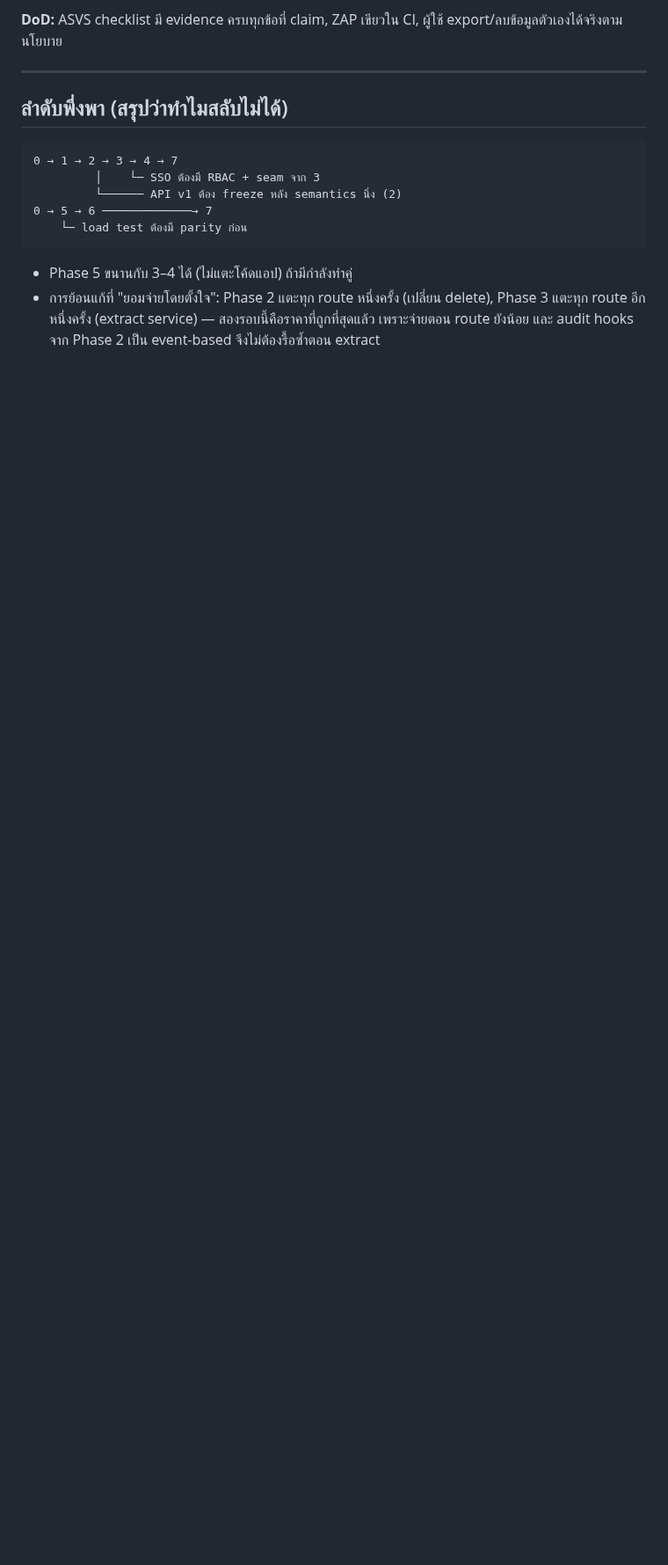
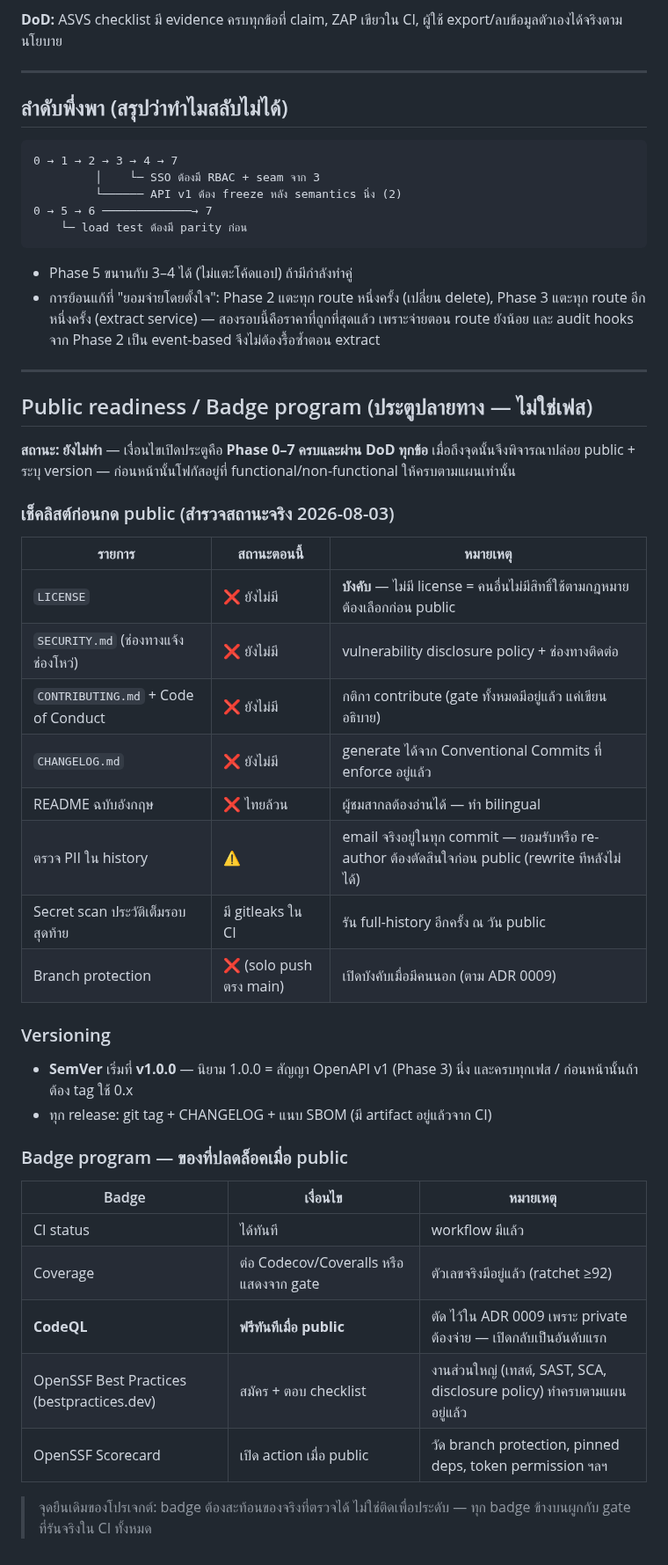
Before and after one commit to sayam/flask-todolist, a Markdown page: docs/ROADMAP.md, the part around the change. Shown at 88% size. Drawn GitHub-style; blank space fills up the shorter version.

Commit message:
docs(roadmap): add public readiness / badge program gate
ประตูปลายทางหลังครบ Phase 0-7 — ไม่ใช่เฟสใหม่ ตอนนี้ยังโฟกัส
functional/non-functional ตามแผนเท่านั้น

สำรวจสถานะจริงประกอบ: ยังไม่มี LICENSE/SECURITY.md/CONTRIBUTING/
CHANGELOG/README อังกฤษ, email จริงอยู่ในทุก commit (ต้องตัดสินใจ
ก่อน public เพราะ rewrite ทีหลังไม่ได้), branch protection ยังปิด

Versioning: SemVer เริ่ม v1.0.0 เมื่อสัญญา API v1 นิ่ง + ครบทุกเฟส
Badge: CI/coverage/CodeQL (ฟรีเมื่อ public — เปิดกลับตาม ADR 0009)/
OpenSSF Best Practices/Scorecard — ทุกตัวผูกกับ gate ที่รันจริง

Co-Authored-By: Claude Fable 5 <noreply@anthropic.com>

```diff
--- a/docs/ROADMAP.md
+++ b/docs/ROADMAP.md
@@ -314,3 +314,43 @@ app รัน ≥2 replica พฤติกรรมถูกต้อง (rate l
   Phase 3 แตะทุก route อีกหนึ่งครั้ง (extract service) — สองรอบนี้คือราคาที่ถูกที่สุดแล้ว
   เพราะจ่ายตอน route ยังน้อย และ audit hooks จาก Phase 2 เป็น event-based
   จึงไม่ต้องรื้อซ้ำตอน extract
+
+---
+
+## Public readiness / Badge program (ประตูปลายทาง — ไม่ใช่เฟส)
+
+**สถานะ: ยังไม่ทำ** — เงื่อนไขเปิดประตูคือ **Phase 0–7 ครบและผ่าน DoD ทุกข้อ**
+เมื่อถึงจุดนั้นจึงพิจารณาปล่อย public + ระบุ version — ก่อนหน้านั้นโฟกัสอยู่ที่
+functional/non-functional ให้ครบตามแผนเท่านั้น
+
+### เช็คลิสต์ก่อนกด public (สำรวจสถานะจริง 2026-08-03)
+
+| รายการ | สถานะตอนนี้ | หมายเหตุ |
+|---|---|---|
+| `LICENSE` | ❌ ยังไม่มี | **บังคับ** — ไม่มี license = คนอื่นไม่มีสิทธิ์ใช้ตามกฎหมาย ต้องเลือกก่อน public |
+| `SECURITY.md` (ช่องทางแจ้งช่องโหว่) | ❌ ยังไม่มี | vulnerability disclosure policy + ช่องทางติดต่อ |
+| `CONTRIBUTING.md` + Code of Conduct | ❌ ยังไม่มี | กติกา contribute (gate ทั้งหมดมีอยู่แล้ว แค่เขียนอธิบาย) |
+| `CHANGELOG.md` | ❌ ยังไม่มี | generate ได้จาก Conventional Commits ที่ enforce อยู่แล้ว |
+| README ฉบับอังกฤษ | ❌ ไทยล้วน | ผู้ชมสากลต้องอ่านได้ — ทำ bilingual |
+| ตรวจ PII ใน history | ⚠️ | email จริงอยู่ในทุก commit — ยอมรับหรือ re-author ต้องตัดสินใจก่อน public (rewrite ทีหลังไม่ได้) |
+| Secret scan ประวัติเต็มรอบสุดท้าย | มี gitleaks ใน CI | รัน full-history อีกครั้ง ณ วัน public |
+| Branch protection | ❌ (solo push ตรง main) | เปิดบังคับเมื่อมีคนนอก (ตาม ADR 0009) |
+
+### Versioning
+
+- **SemVer** เริ่มที่ **v1.0.0** — นิยาม 1.0.0 = สัญญา OpenAPI v1 (Phase 3) นิ่ง
+  และครบทุกเฟส / ก่อนหน้านั้นถ้าต้อง tag ใช้ 0.x
+- ทุก release: git tag + CHANGELOG + แนบ SBOM (มี artifact อยู่แล้วจาก CI)
+
+### Badge program — ของที่ปลดล็อคเมื่อ public
+
+| Badge | เงื่อนไข | หมายเหตุ |
+|---|---|---|
+| CI status | ได้ทันที | workflow มีแล้ว |
+| Coverage | ต่อ Codecov/Coveralls หรือแสดงจาก gate | ตัวเลขจริงมีอยู่แล้ว (ratchet ≥92) |
+| **CodeQL** | **ฟรีทันทีเมื่อ public** | ตัด ไว้ใน ADR 0009 เพราะ private ต้องจ่าย — เปิดกลับเป็นอันดับแรก |
+| OpenSSF Best Practices (bestpractices.dev) | สมัคร + ตอบ checklist | งานส่วนใหญ่ (เทสต์, SAST, SCA, disclosure policy) ทำครบตามแผนอยู่แล้ว |
+| OpenSSF Scorecard | เปิด action เมื่อ public | วัด branch protection, pinned deps, token permission ฯลฯ |
+
+> จุดยืนเดิมของโปรเจกต์: badge ต้องสะท้อนของจริงที่ตรวจได้ ไม่ใช่ติดเพื่อประดับ —
+> ทุก badge ข้างบนผูกกับ gate ที่รันจริงใน CI ทั้งหมด
```
